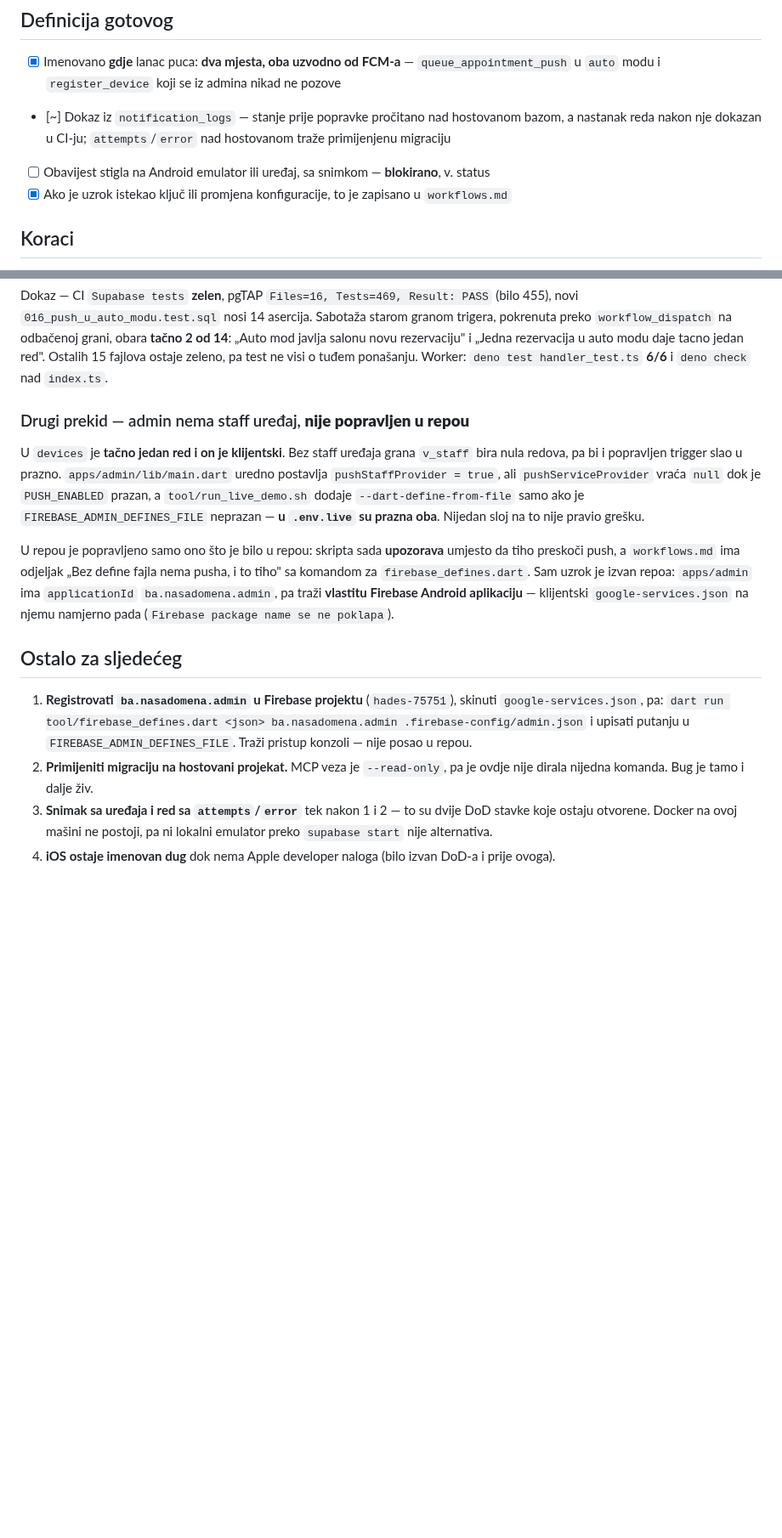
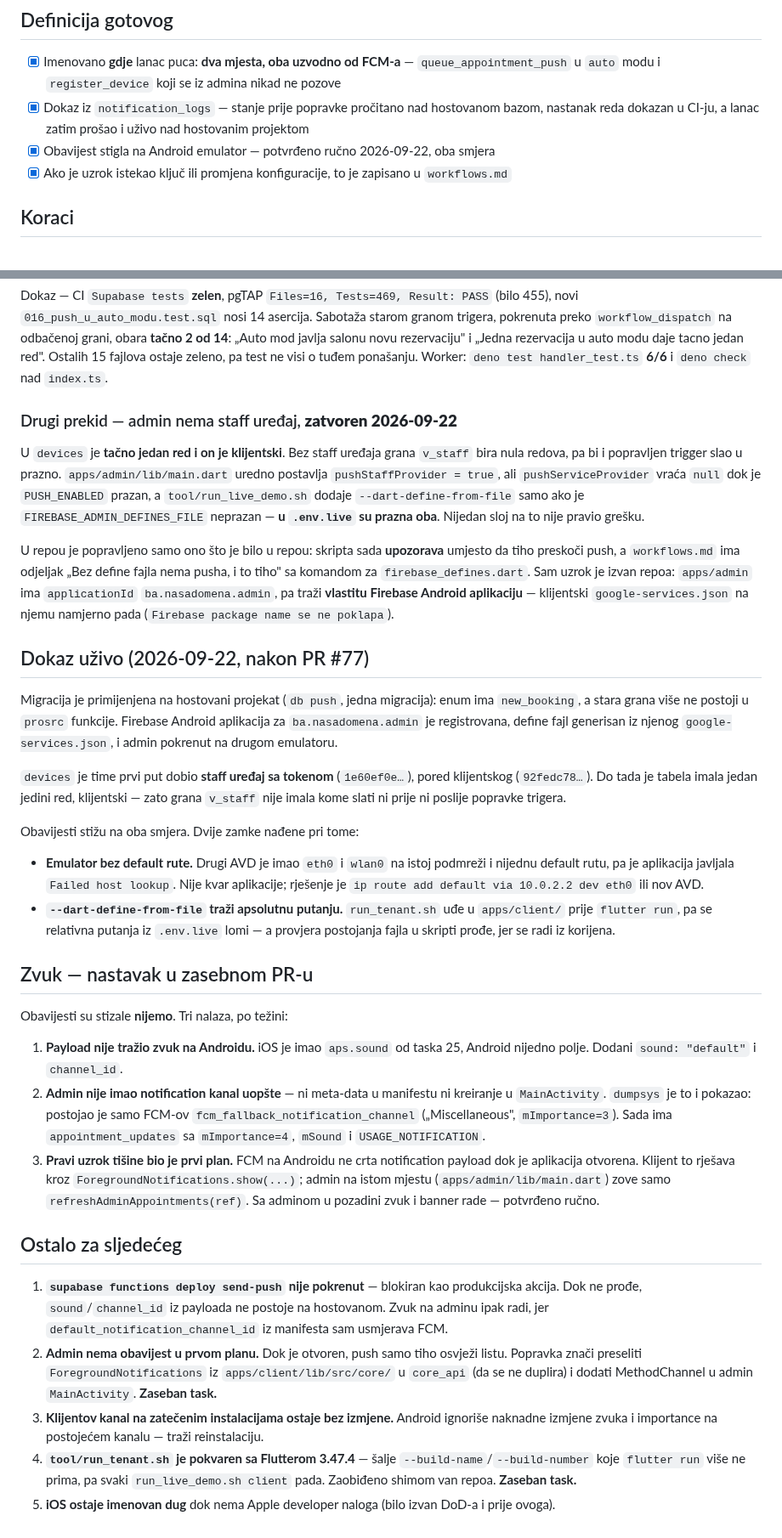
Before and after one commit to htuco/salon-booking-platform, a Markdown page: tasks/sprint-4/39-push-na-androidu.md, 2 parts joined by grey strips. Shown at 85% size. Rendered like a GitHub page; blank space fills up the shorter version.

```diff
--- a/tasks/sprint-4/39-push-na-androidu.md
+++ b/tasks/sprint-4/39-push-na-androidu.md
@@ -13,9 +13,9 @@ Push je prestao stizati na Androidu.
 ## Definicija gotovog
 - [x] Imenovano **gdje** lanac puca: **dva mjesta, oba uzvodno od FCM-a** — `queue_appointment_push`
       u `auto` modu i `register_device` koji se iz admina nikad ne pozove
-- [~] Dokaz iz `notification_logs` — stanje prije popravke pročitano nad hostovanom bazom, a nastanak
-      reda nakon nje dokazan u CI-ju; `attempts`/`error` nad hostovanom traže primijenjenu migraciju
-- [ ] Obavijest stigla na Android emulator ili uređaj, sa snimkom — **blokirano**, v. status
+- [x] Dokaz iz `notification_logs` — stanje prije popravke pročitano nad hostovanom bazom, nastanak
+      reda dokazan u CI-ju, a lanac zatim prošao i uživo nad hostovanim projektom
+- [x] Obavijest stigla na Android emulator — potvrđeno ručno 2026-09-22, oba smjera
 - [x] Ako je uzrok istekao ključ ili promjena konfiguracije, to je zapisano u `workflows.md`
 
 ## Koraci
@@ -65,7 +65,7 @@ rezervaciju" i „Jedna rezervacija u auto modu daje tacno jedan red". Ostalih 1
 zeleno, pa test ne visi o tuđem ponašanju. Worker: `deno test handler_test.ts` **6/6** i
 `deno check` nad `index.ts`.
 
-### Drugi prekid — admin nema staff uređaj, **nije popravljen u repou**
+### Drugi prekid — admin nema staff uređaj, **zatvoren 2026-09-22**
 
 U `devices` je **tačno jedan red i on je klijentski**. Bez staff uređaja grana `v_staff` bira nula
 redova, pa bi i popravljen trigger slao u prazno. `apps/admin/lib/main.dart` uredno postavlja
@@ -79,15 +79,52 @@ za `firebase_defines.dart`. Sam uzrok je izvan repoa: `apps/admin` ima `applicat
 `ba.nasadomena.admin`, pa traži **vlastitu Firebase Android aplikaciju** — klijentski
 `google-services.json` na njemu namjerno pada (`Firebase package name se ne poklapa`).
 
+## Dokaz uživo (2026-09-22, nakon PR #77)
+
+Migracija je primijenjena na hostovani projekat (`db push`, jedna migracija): enum ima
+`new_booking`, a stara grana više ne postoji u `prosrc` funkcije. Firebase Android aplikacija za
+`ba.nasadomena.admin` je registrovana, define fajl generisan iz njenog `google-services.json`, i
+admin pokrenut na drugom emulatoru.
+
+`devices` je time prvi put dobio **staff uređaj sa tokenom** (`1e60ef0e…`), pored klijentskog
+(`92fedc78…`). Do tada je tabela imala jedan jedini red, klijentski — zato grana `v_staff` nije
+imala kome slati ni prije ni poslije popravke trigera.
+
+Obavijesti stižu na oba smjera. Dvije zamke nađene pri tome:
+
+- **Emulator bez default rute.** Drugi AVD je imao `eth0` i `wlan0` na istoj podmreži i nijednu
+  default rutu, pa je aplikacija javljala `Failed host lookup`. Nije kvar aplikacije; rješenje je
+  `ip route add default via 10.0.2.2 dev eth0` ili nov AVD.
+- **`--dart-define-from-file` traži apsolutnu putanju.** `run_tenant.sh` uđe u `apps/client/` prije
+  `flutter run`, pa se relativna putanja iz `.env.live` lomi — a provjera postojanja fajla u
+  skripti prođe, jer se radi iz korijena.
+
+## Zvuk — nastavak u zasebnom PR-u
+
+Obavijesti su stizale **nijemo**. Tri nalaza, po težini:
+
+1. **Payload nije tražio zvuk na Androidu.** iOS je imao `aps.sound` od taska 25, Android nijedno
+   polje. Dodani `sound: "default"` i `channel_id`.
+2. **Admin nije imao notification kanal uopšte** — ni meta-data u manifestu ni kreiranje u
+   `MainActivity`. `dumpsys` je to i pokazao: postojao je samo FCM-ov
+   `fcm_fallback_notification_channel` („Miscellaneous", `mImportance=3`). Sada ima
+   `appointment_updates` sa `mImportance=4`, `mSound` i `USAGE_NOTIFICATION`.
+3. **Pravi uzrok tišine bio je prvi plan.** FCM na Androidu ne crta notification payload dok je
+   aplikacija otvorena. Klijent to rješava kroz `ForegroundNotifications.show(...)`; admin na istom
+   mjestu (`apps/admin/lib/main.dart`) zove samo `refreshAdminAppointments(ref)`. Sa adminom u
+   pozadini zvuk i banner rade — potvrđeno ručno.
+
 ## Ostalo za sljedećeg
 
-1. **Registrovati `ba.nasadomena.admin` u Firebase projektu** (`hades-75751`), skinuti
-   `google-services.json`, pa:
-   `dart run tool/firebase_defines.dart <json> ba.nasadomena.admin .firebase-config/admin.json`
-   i upisati putanju u `FIREBASE_ADMIN_DEFINES_FILE`. Traži pristup konzoli — nije posao u repou.
-2. **Primijeniti migraciju na hostovani projekat.** MCP veza je `--read-only`, pa je ovdje nije
-   dirala nijedna komanda. Bug je tamo i dalje živ.
-3. **Snimak sa uređaja i red sa `attempts`/`error`** tek nakon 1 i 2 — to su dvije DoD stavke koje
-   ostaju otvorene. Docker na ovoj mašini ne postoji, pa ni lokalni emulator preko `supabase start`
-   nije alternativa.
-4. **iOS ostaje imenovan dug** dok nema Apple developer naloga (bilo izvan DoD-a i prije ovoga).
+1. **`supabase functions deploy send-push` nije pokrenut** — blokiran kao produkcijska akcija.
+   Dok ne prođe, `sound`/`channel_id` iz payloada ne postoje na hostovanom. Zvuk na adminu ipak
+   radi, jer `default_notification_channel_id` iz manifesta sam usmjerava FCM.
+2. **Admin nema obavijest u prvom planu.** Dok je otvoren, push samo tiho osvježi listu. Popravka
+   znači preseliti `ForegroundNotifications` iz `apps/client/lib/src/core/` u `core_api` (da se ne
+   duplira) i dodati MethodChannel u admin `MainActivity`. **Zaseban task.**
+3. **Klijentov kanal na zatečenim instalacijama ostaje bez izmjene.** Android ignoriše naknadne
+   izmjene zvuka i importance na postojećem kanalu — traži reinstalaciju.
+4. **`tool/run_tenant.sh` je pokvaren sa Flutterom 3.47.4** — šalje `--build-name`/`--build-number`
+   koje `flutter run` više ne prima, pa svaki `run_live_demo.sh client` pada. Zaobiđeno shimom van
+   repoa. **Zaseban task.**
+5. **iOS ostaje imenovan dug** dok nema Apple developer naloga (bilo izvan DoD-a i prije ovoga).
```
Also changed, not shown: tasks/CURRENT.md (+2 -1 lines), tasks/sprint-4/README.md (+12 -3 lines).
